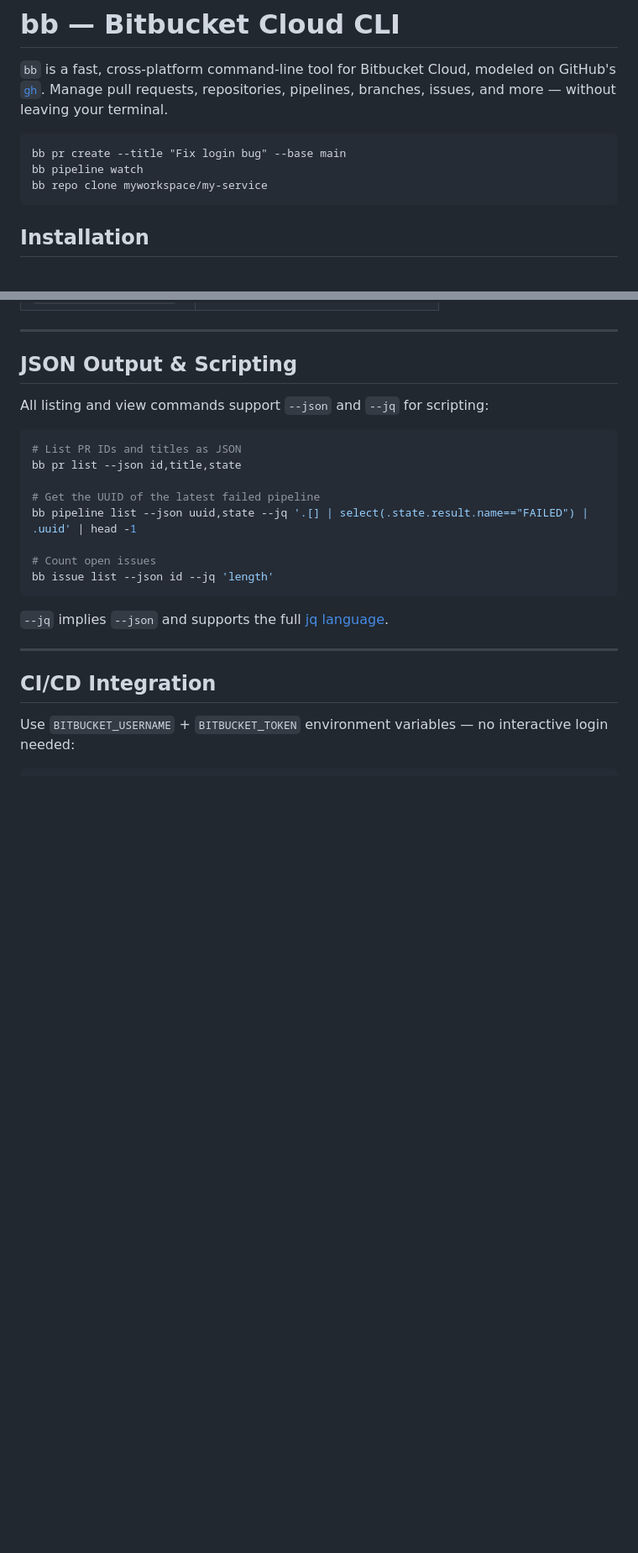
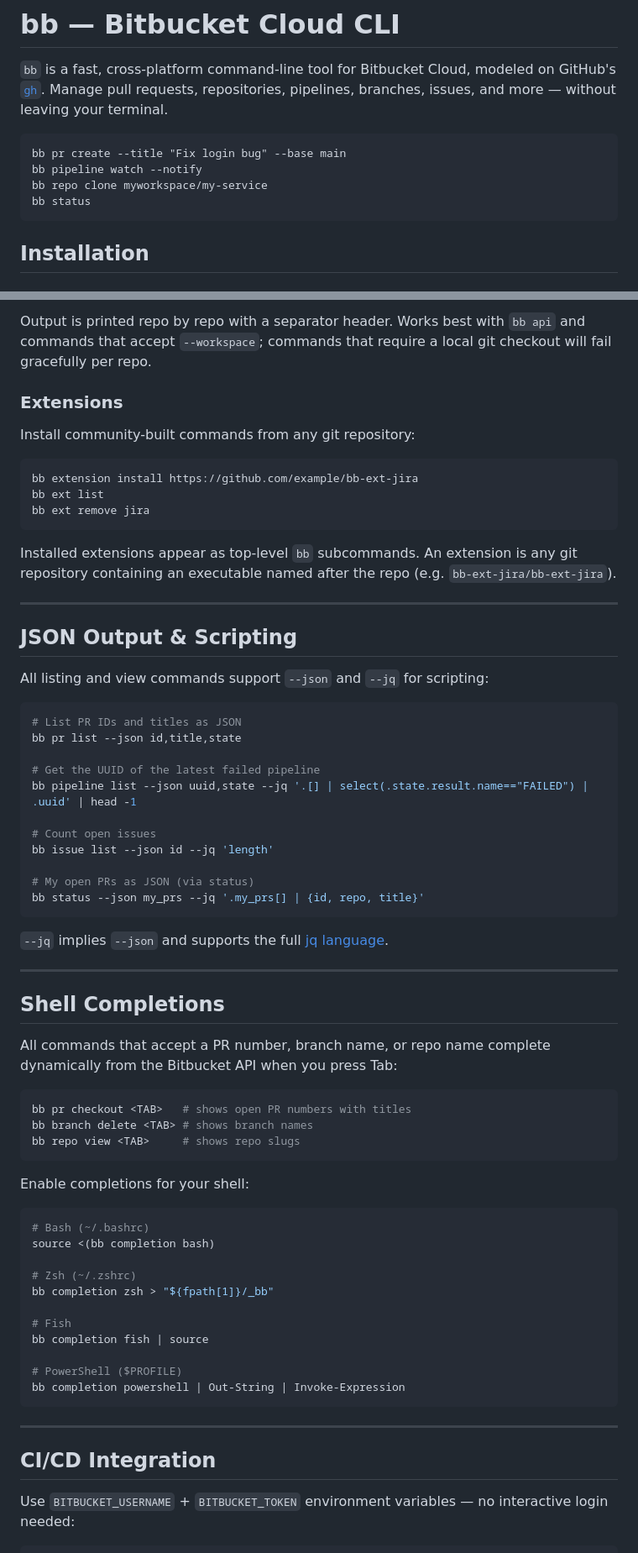
Before and after one commit to chandrasekar-r/bitbucket-cli, a Markdown page: README.md, 2 parts joined by grey strips. Shown at 84% size. Drawn GitHub-style; blank space fills up the shorter version.

````diff
--- a/README.md
+++ b/README.md
@@ -4,8 +4,9 @@
 
 ```
 bb pr create --title "Fix login bug" --base main
-bb pipeline watch
+bb pipeline watch --notify
 bb repo clone myworkspace/my-service
+bb status
 ```
 
 ## Installation
@@ -212,3 +301,17 @@ Issues must be enabled in Repository Settings → Features → Issues.
+Output is printed repo by repo with a separator header. Works best with `bb api` and commands that accept `--workspace`; commands that require a local git checkout will fail gracefully per repo.
+
+### Extensions
+
+Install community-built commands from any git repository:
+
+```bash
+bb extension install https://github.com/example/bb-ext-jira
+bb ext list
+bb ext remove jira
+```
+
+Installed extensions appear as top-level `bb` subcommands. An extension is any git repository containing an executable named after the repo (e.g. `bb-ext-jira/bb-ext-jira`).
+
 ---
 
 ## JSON Output & Scripting
@@ -224,9 +327,40 @@ bb pipeline list --json uuid,state --jq '.[] | select(.state.result.name=="FAILE
 
 # Count open issues
 bb issue list --json id --jq 'length'
+
+# My open PRs as JSON (via status)
+bb status --json my_prs --jq '.my_prs[] | {id, repo, title}'
 ```
 
 `--jq` implies `--json` and supports the full [jq language](https://jqlang.github.io/jq/).
+
+---
+
+## Shell Completions
+
+All commands that accept a PR number, branch name, or repo name complete dynamically from the Bitbucket API when you press Tab:
+
+```bash
+bb pr checkout <TAB>   # shows open PR numbers with titles
+bb branch delete <TAB> # shows branch names
+bb repo view <TAB>     # shows repo slugs
+```
+
+Enable completions for your shell:
+
+```bash
+# Bash (~/.bashrc)
+source <(bb completion bash)
+
+# Zsh (~/.zshrc)
+bb completion zsh > "${fpath[1]}/_bb"
+
+# Fish
+bb completion fish | source
+
+# PowerShell ($PROFILE)
+bb completion powershell | Out-String | Invoke-Expression
+```
 
 ---
 
````
Also changed, not shown: other parts of README.md (+119 -49 lines).
